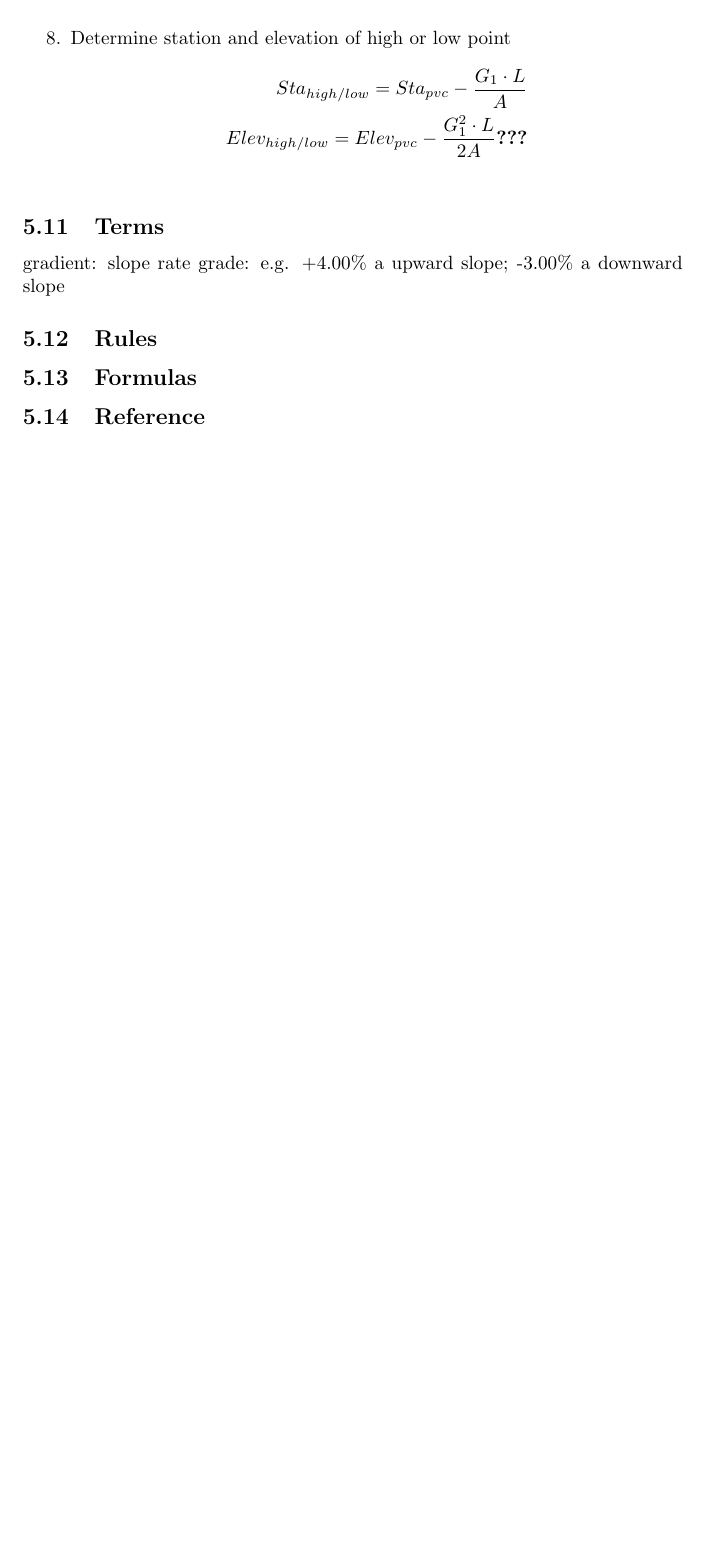
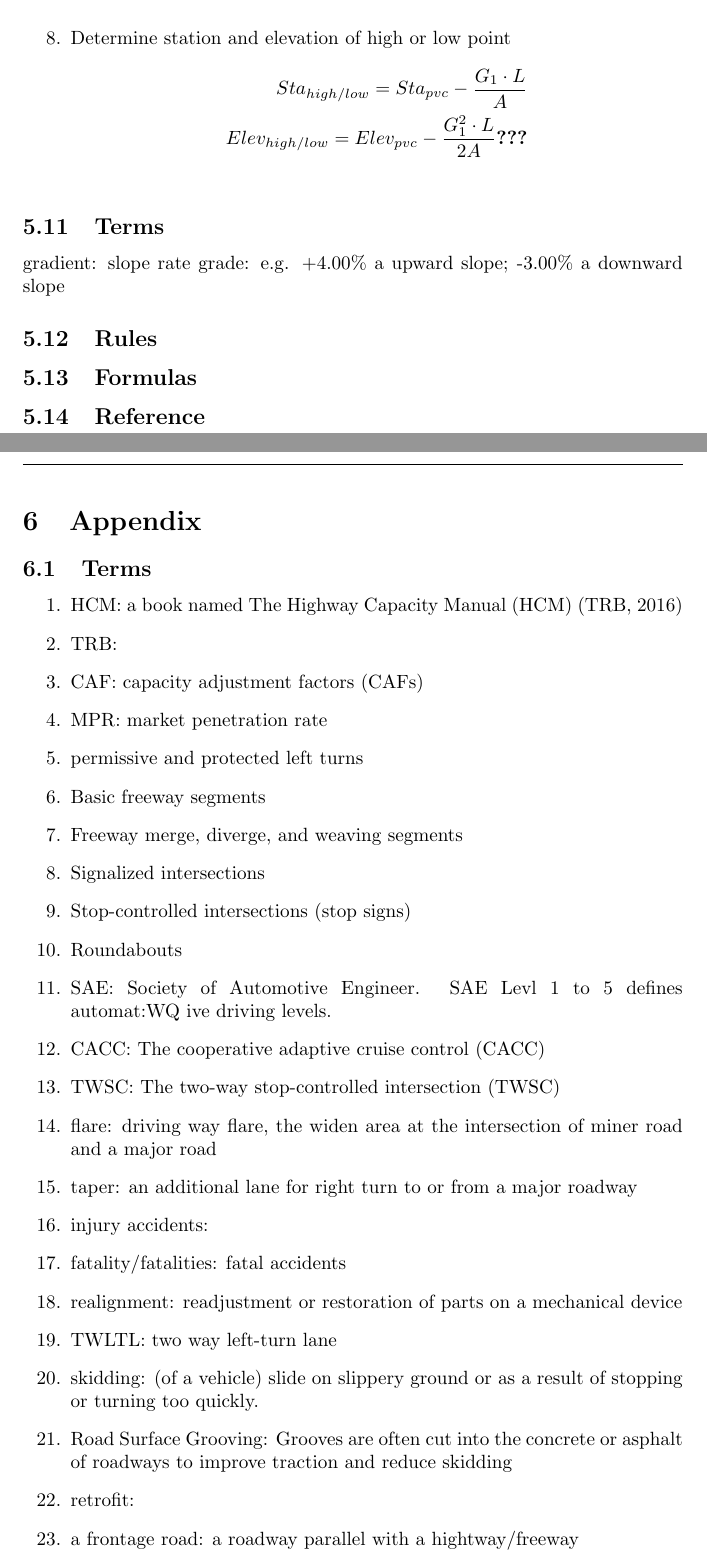
Before and after one commit to mkatsoho/civl-6970-geometric-design, a LaTeX document (notes/notes-c00-geometric-design.tex): part of page 35 of 35 before the commit and two parts of pages 36 and 37 of 38 after it, the two joined at a grey line, cut so that both start at the same text, the shorter picture padded with empty space. Compiled offline with pdfLaTeX.

Commit message:
upd c00 changes

```diff
--- a/notes/notes-c00-geometric-design.tex
+++ b/notes/notes-c00-geometric-design.tex
@@ -106,3 +106,35 @@
   \input{notes-c05-vertical-curves.tex}
   \newpage
 
+  \section{Appendix}
+
+  \subsection{Terms}
+  \begin{enumerate}
+    \item HCM: a book named The Highway Capacity Manual (HCM) (TRB, 2016)
+    \item TRB:
+    \item CAF: capacity adjustment factors (CAFs)
+    \item MPR: market penetration rate
+    \item permissive and protected left turns
+    \item Basic freeway segments
+    \item Freeway merge, diverge, and weaving segments
+    \item Signalized intersections
+    \item Stop-controlled intersections (stop signs)
+    \item Roundabouts
+    \item SAE: Society of Automotive Engineer. SAE Levl 1 to 5 defines automat:WQ
+    ive driving levels.
+    \item CACC: The cooperative adaptive cruise control (CACC)
+    \item TWSC: The two-way stop-controlled intersection (TWSC)
+    \item flare: driving way flare, the widen area at the intersection of miner road and a major road
+    \item taper: an additional lane for right turn to or from a major roadway
+    \item injury accidents:
+    \item fatality/fatalities: fatal accidents
+    \item realignment: readjustment or restoration of parts on a mechanical device
+    \item TWLTL: two way left-turn lane
+    \item skidding: (of a vehicle) slide on slippery ground or as a result of stopping or turning too quickly.
+    \item Road Surface Grooving: Grooves are often cut into the concrete or asphalt of roadways to improve traction and reduce skidding
+    \item retrofit:
+    \item a frontage road: a roadway parallel with a hightway/freeway
+    \item a backage road: like a frontage road, but locate behind of peroperties
+    \item crossroad:
+    \item interchange:
+    \item AGI: large interchange ???
```
Also changed, not shown: notes/notes-c00-geometric-design.pdf, notes/notes-c00-geometric-design.tex (56 more changed lines).
